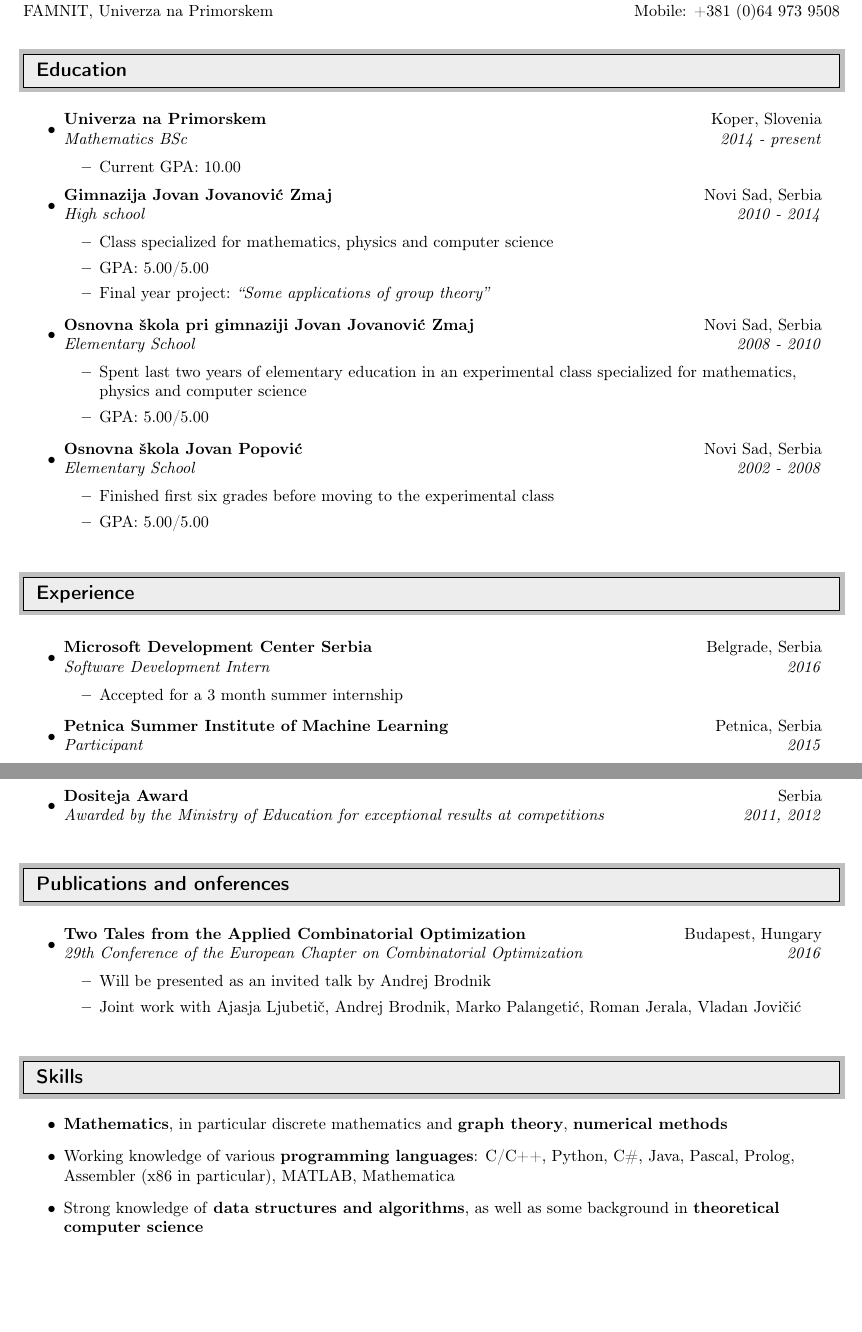
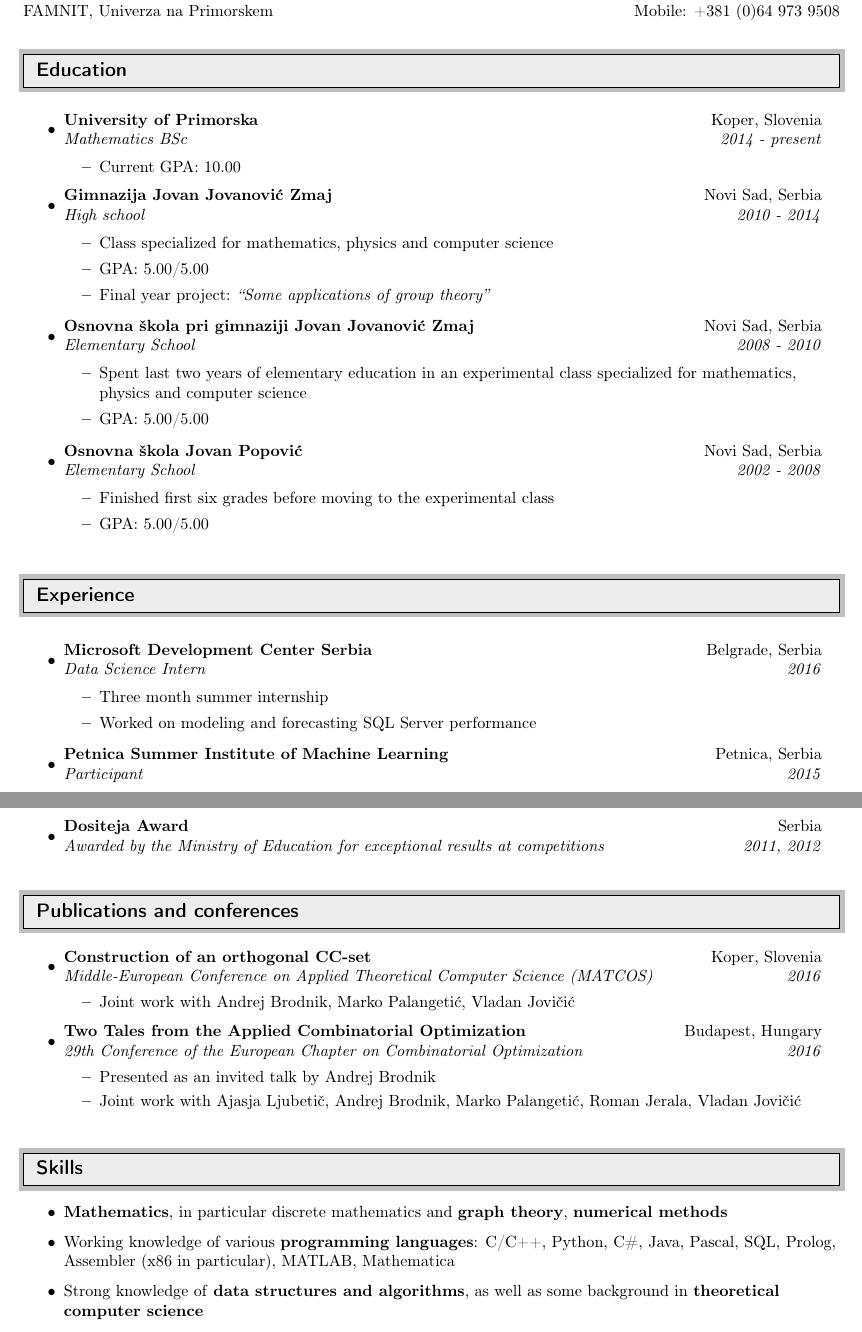
Before and after one commit to dancsi/CV, a LaTeX CV (cv.tex): two parts of pages 1 and 3 of 3, joined at a grey line, cut so that both start at the same text, the shorter picture padded with empty space. Compiled offline with pdfLaTeX.

Commit message:
Added MDCS internship, UPM 2016

```diff
--- a/cv.tex
+++ b/cv.tex
@@ -77,7 +77,7 @@ FAMNIT, Univerza na Primorskem & Mobile: +381 (0)64 973 9508 \\
 %%%%%%%%%%%%%%%%%%%%%%%%%%%%%%
 \begin{itemize}
 
-\item \ressubheading{Univerza na Primorskem}{Koper, Slovenia}{Mathematics BSc}{2014 - present}
+\item \ressubheading{University of Primorska}{Koper, Slovenia}{Mathematics BSc}{2014 - present}
 \begin{itemize}
 	\item Current GPA: 10.00
 \end{itemize}
@@ -106,9 +106,10 @@ FAMNIT, Univerza na Primorskem & Mobile: +381 (0)64 973 9508 \\
 \resheading{Experience}
 
 \begin{itemize}
-	\item \ressubheading{Microsoft Development Center Serbia}{Belgrade, Serbia}{Software Development Intern}{2016}
+	\item \ressubheading{Microsoft Development Center Serbia}{Belgrade, Serbia}{Data Science Intern}{2016}
 	\begin{itemize}
-		\item Accepted for a 3 month summer internship
+		\item Three month summer internship
+		\item Worked on modeling and forecasting SQL Server performance
 	\end{itemize}
 	\item \ressubheading{Petnica Summer Institute of Machine Learning}{Petnica, Serbia}{Participant}{2015}
 	\begin{itemize}
@@ -178,11 +178,15 @@ FAMNIT, Univerza na Primorskem & Mobile: +381 (0)64 973 9508 \\
 	\item \ressubheading{Dositeja Award}{Serbia}{Awarded by the Ministry of Education for exceptional results at competitions}{2011, 2012}
 \end{itemize}
 
-\resheading{Publications and onferences}
+\resheading{Publications and conferences}
 \begin{itemize}
+	\item \ressubheading{Construction of an orthogonal CC-set}{Koper, Slovenia}{Middle-European Conference on Applied Theoretical Computer Science (MATCOS)}{2016}
+	\begin{itemize}
+		\item Joint work with Andrej Brodnik, Marko Palangetić, Vladan Jovičić
+	\end{itemize}
 	\item \ressubheading{Two Tales from the Applied Combinatorial Optimization}{Budapest, Hungary}{29th Conference of the European Chapter on Combinatorial Optimization}{2016}
 	\begin{itemize}
-		\item Will be presented as an invited talk by Andrej Brodnik
+		\item Presented as an invited talk by Andrej Brodnik
 		\item Joint work with Ajasja Ljubetič, Andrej Brodnik, Marko Palangetić, Roman Jerala, Vladan Jovičić
 	\end{itemize}
 \end{itemize}
@@ -191,7 +195,7 @@ FAMNIT, Univerza na Primorskem & Mobile: +381 (0)64 973 9508 \\
 \resheading{Skills}
 \begin{itemize}
 	\item \textbf{Mathematics}, in particular discrete mathematics and \textbf{graph theory}, \textbf{numerical methods}
-	\item Working knowledge of various \textbf{programming languages}: C/C++, Python, C\#, Java, Pascal, Prolog, Assembler (x86 in particular), MATLAB, Mathematica
+	\item Working knowledge of various \textbf{programming languages}: C/C++, Python, C\#, Java, Pascal, SQL, Prolog, Assembler (x86 in particular), MATLAB, Mathematica
 	\item Strong knowledge of \textbf{data structures and algorithms}, as well as some background in \textbf{theoretical computer science}
 	\item \textbf{Other technologies}: \LaTeX, Unix administration, Git, Microsoft Office
 	\item \textbf{Piano} -- played it during elementary and higher education, obtained basic music theory knowledge
```
Also changed, not shown: cv.pdf, cv.tex (9 more changed lines).
